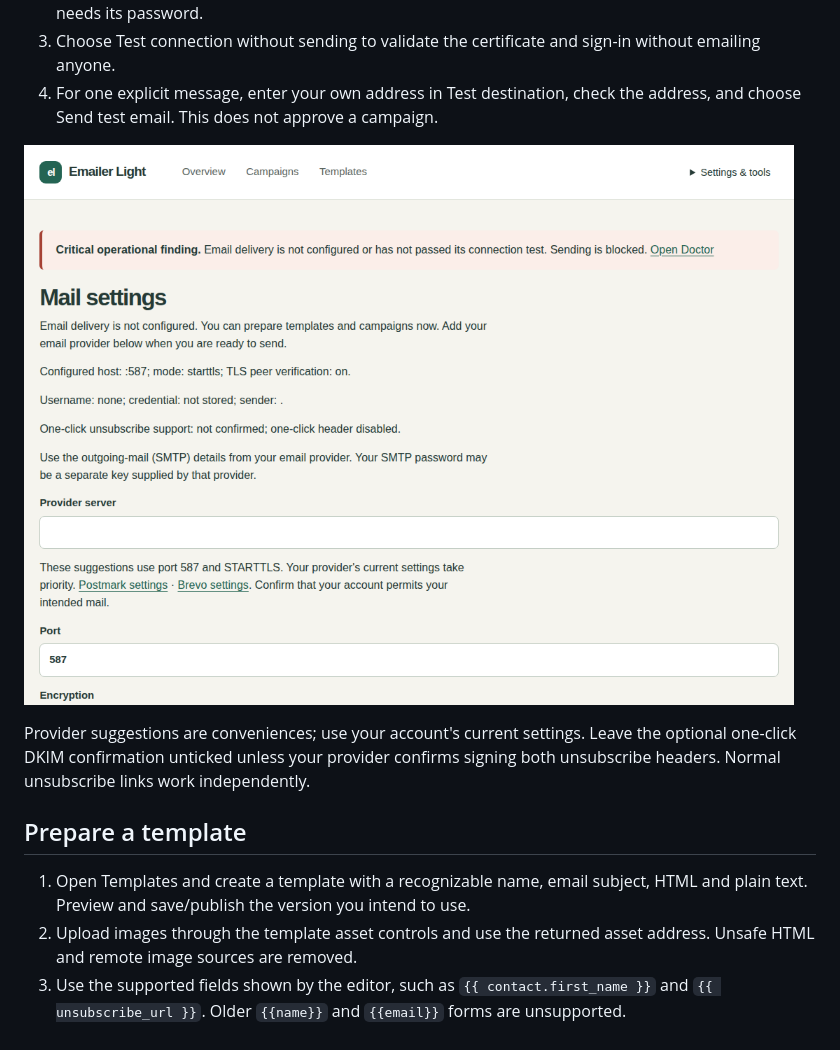
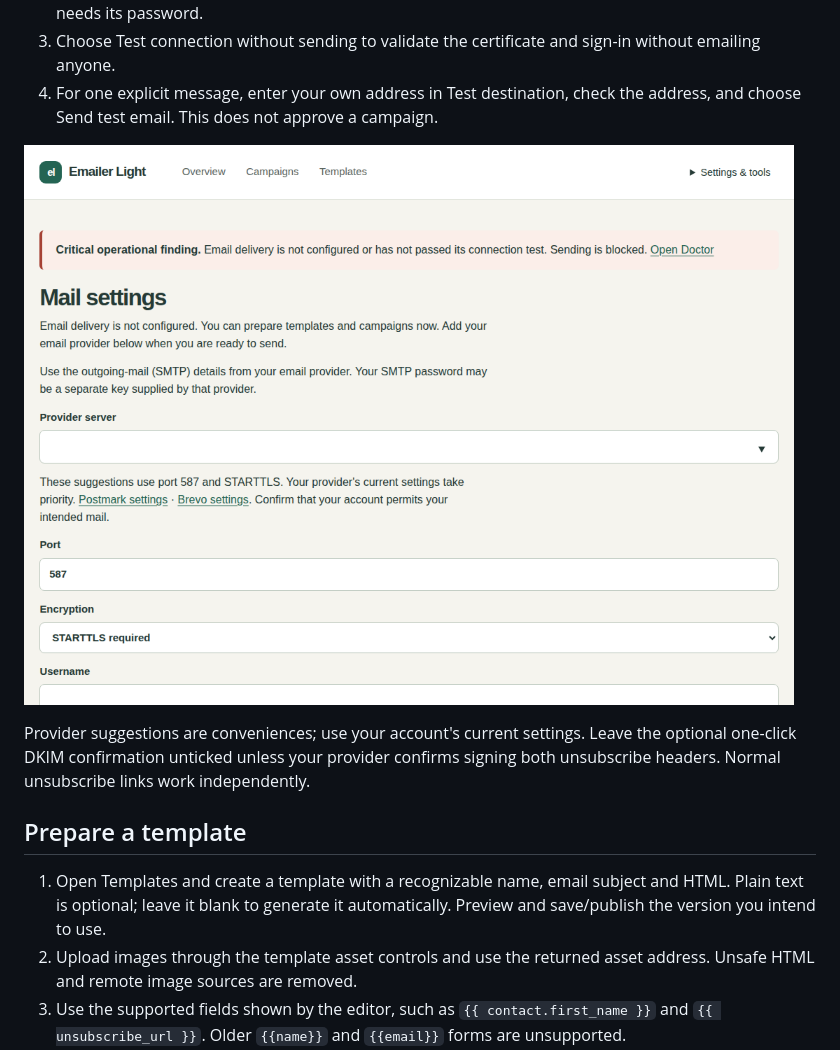
Before and after one commit to Attory/emailer-light, a Markdown page: docs/guides/emailer-light-manual.md, the part around the change. Rendered like a GitHub page; pictures changed too: docs/guides/images/emailer-light-mail.png.

```diff
--- a/docs/guides/emailer-light-manual.md
+++ b/docs/guides/emailer-light-manual.md
@@ -23,7 +23,7 @@ Provider suggestions are conveniences; use your account's current settings. Leav
 
 ## Prepare a template
 
-1. Open Templates and create a template with a recognizable name, email subject, HTML and plain text. Preview and save/publish the version you intend to use.
+1. Open Templates and create a template with a recognizable name, email subject and HTML. Plain text is optional; leave it blank to generate it automatically. Preview and save/publish the version you intend to use.
 2. Upload images through the template asset controls and use the returned asset address. Unsafe HTML and remote image sources are removed.
 3. Use the supported fields shown by the editor, such as `{{ contact.first_name }}` and `{{ unsubscribe_url }}`. Older `{{name}}` and `{{email}}` forms are unsupported.
 
```
Also changed, not shown: docs/RELEASE-1.1.0-IMPLEMENTATION.md (added, +89 -0 lines), docs/guides/images/emailer-light-dashboard.png, 3 other files.
